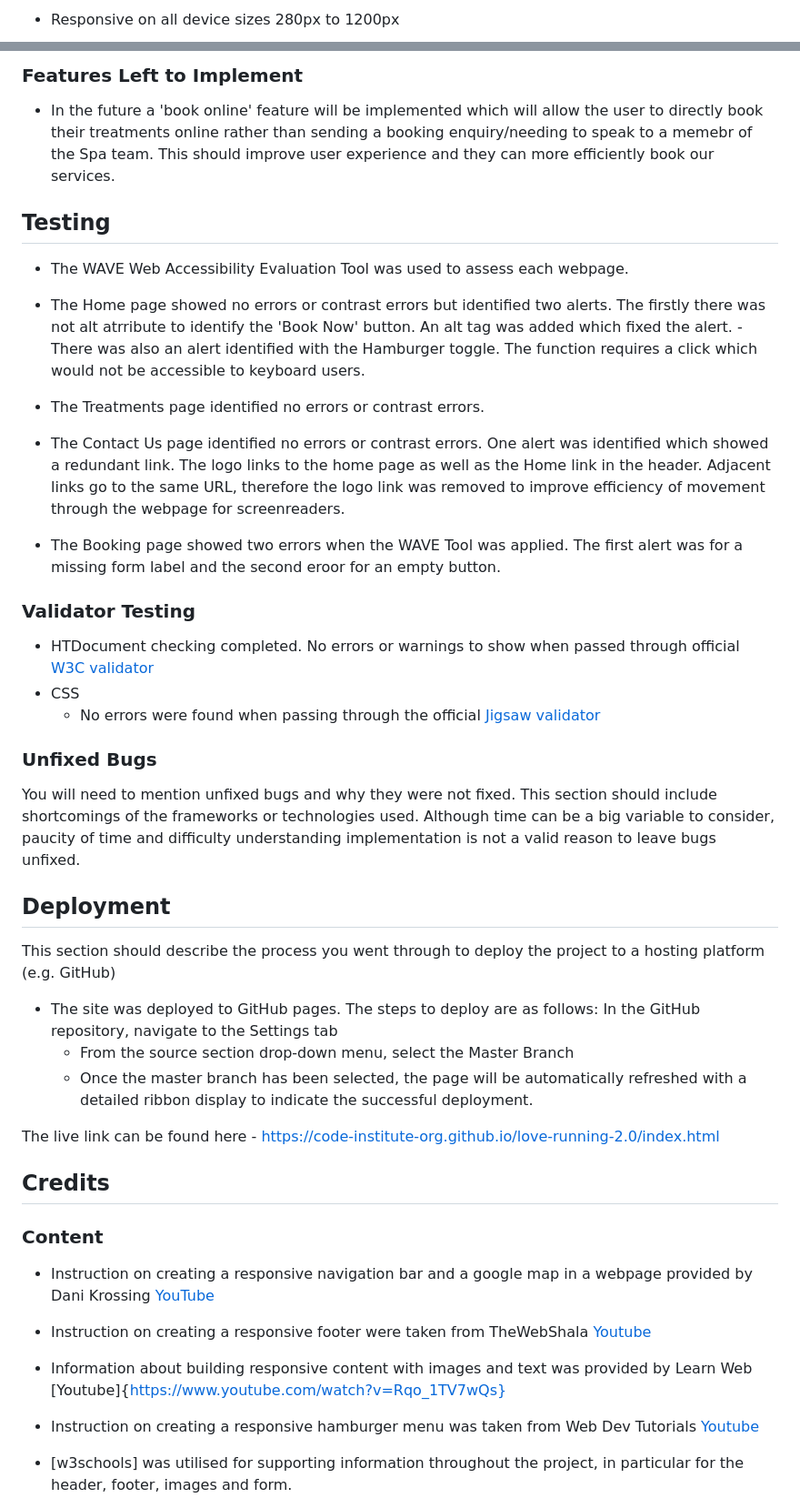
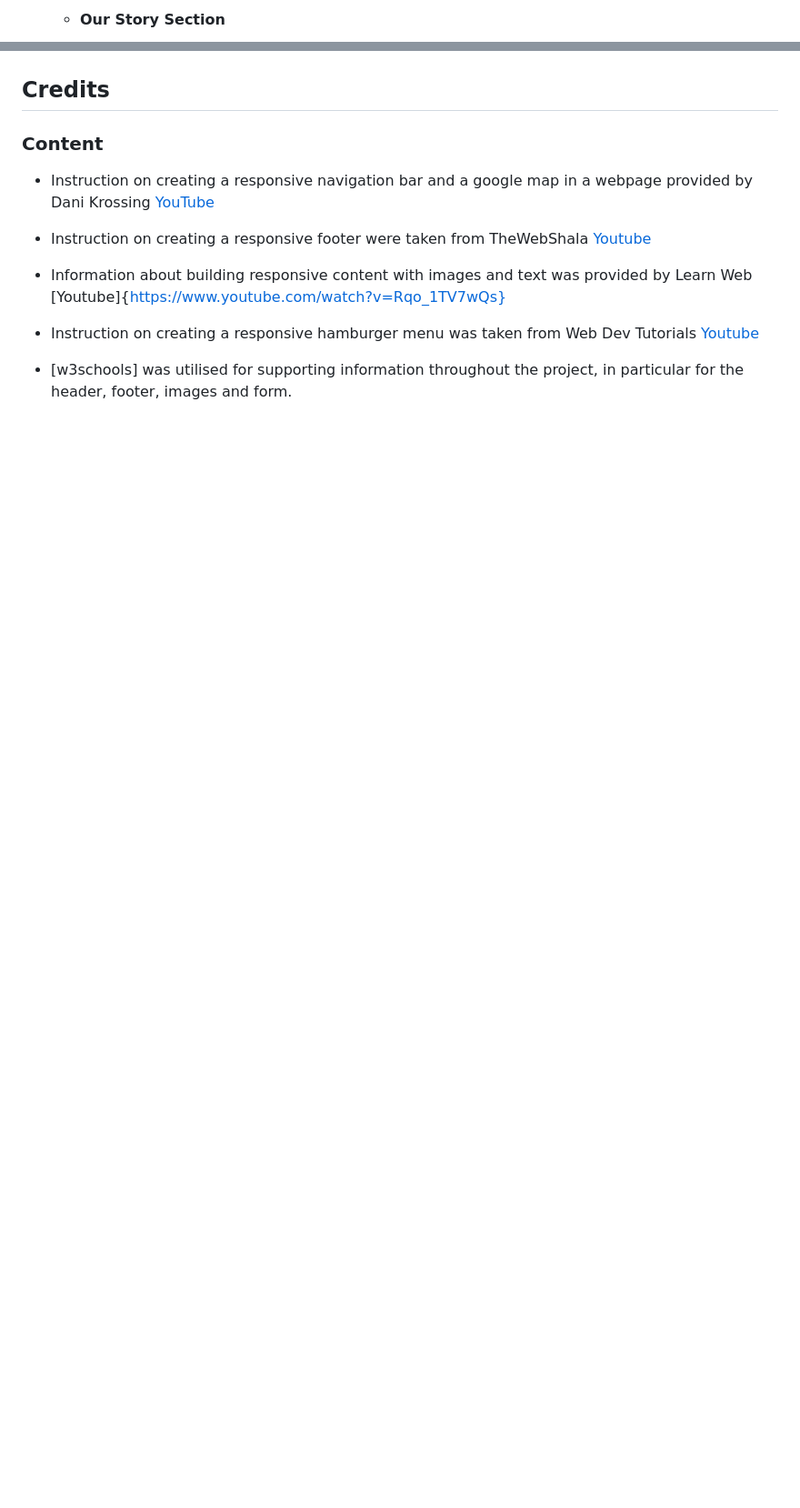
Before and after one commit to ChloeL-E/msp1, a Markdown page: README.md, 2 parts joined by grey strips. Shown: that part at 91% size. Rendered like a GitHub page; blank space fills up the shorter version.

```diff
--- a/README.md
+++ b/README.md
@@ -51,3 +82,3 @@
 
--   Responsive on all device sizes 280px to 1200px
+    -   #### Our Story Section
 
@@ -281,51 +303,4 @@ Hexham Manor Spa is a luxury spa located in Northumberland. Its website aims to
-### Features Left to Implement
-
-- In the future a 'book online' feature will be implemented which will allow the user to directly book their treatments online rather than sending a booking enquiry/needing to speak to a memebr of the Spa team. This should improve user experience and they can more efficiently book our services.
-
-## Testing
-
-- The WAVE Web Accessibility Evaluation Tool was used to assess each webpage.
-
-- The Home page showed no errors or contrast errors but identified two alerts. The firstly there was not alt atrribute to identify the 'Book Now' button. An alt tag was added which fixed the alert.
--There was also an alert identified with the Hamburger toggle. The function requires a click which would not be accessible to keyboard users.
-
-- The Treatments page identified no errors or contrast errors.
-
-- The Contact Us page identified no errors or contrast errors. One alert was identified which showed a redundant link. The logo links to the home page as well as the Home link in the header. Adjacent links go to the same URL, therefore the logo link was removed to improve efficiency of movement through the webpage for screenreaders.
-
-- The Booking page showed two errors when the WAVE Tool was applied. The first alert was for a missing form label  and the second eroor for an empty button.
-
-
-<!--In this section, you need to convince the assessor that you have conducted enough testing to legitimately believe that the site works well. Essentially, in this part you will want to go over all of your project’s features and ensure that they all work as intended, with the project providing an easy and straightforward way for the users to achieve their goals.
-
-In addition, you should mention in this section how your project looks and works on different browsers and screen sizes.
-
-You should also mention in this section any interesting bugs or problems you discovered during your testing, even if you haven't addressed them yet.
-
-If this section grows too long, you may want to split it off into a separate file and link to it from here.-->
-
-### Validator Testing
-
-- HTDocument checking completed. No errors or warnings to show when passed through official [W3C validator]()
-- CSS
-  - No errors were found when passing through the official [Jigsaw validator]()
-
-
-
-### Unfixed Bugs
-
-You will need to mention unfixed bugs and why they were not fixed. This section should include shortcomings of the frameworks or technologies used. Although time can be a big variable to consider, paucity of time and difficulty understanding implementation is not a valid reason to leave bugs unfixed.
-
-## Deployment
-
-This section should describe the process you went through to deploy the project to a hosting platform (e.g. GitHub)
-
-- The site was deployed to GitHub pages. The steps to deploy are as follows:
-  In the GitHub repository, navigate to the Settings tab
-  - From the source section drop-down menu, select the Master Branch
-  - Once the master branch has been selected, the page will be automatically refreshed with a detailed ribbon display to indicate the successful deployment.
-
-The live link can be found here - <https://code-institute-org.github.io/love-running-2.0/index.html>
+-   On Microsoft Edge and Internet Explorer Browsers, all links in Navbar are pushed upwards when hovering over them.-->
 
 ## Credits
 
```
Also changed, not shown: other parts of README.md (+272 -176 lines).
